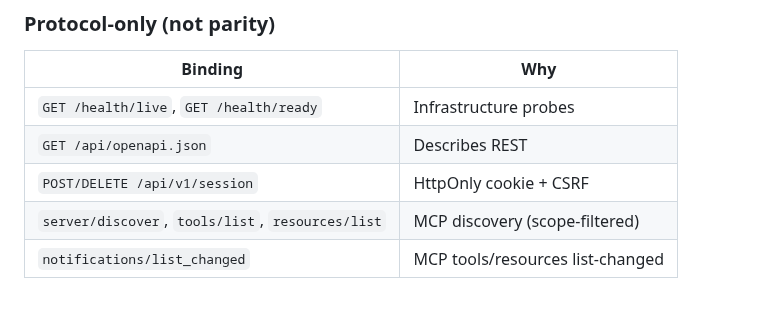
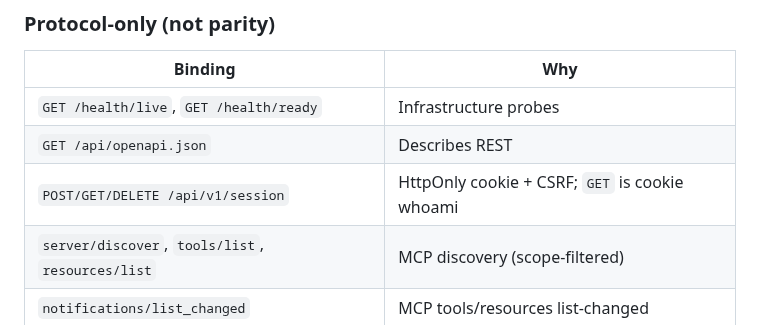
Before and after one commit to hilather/go-lab-tacacs-mcp, a Markdown page: README.md, the part around the change. Rendered like a GitHub page.

Commit message:
docs: mention GET /api/v1/session cookie whoami in README
Co-authored-by: hilather <hilather@users.noreply.github.com>

```diff
--- a/README.md
+++ b/README.md
@@ -285,7 +285,7 @@ Usernames and commands in events also need `events:sensitive`.
 |---|---|
 | `GET /health/live`, `GET /health/ready` | Infrastructure probes |
 | `GET /api/openapi.json` | Describes REST |
-| `POST/DELETE /api/v1/session` | HttpOnly cookie + CSRF |
+| `POST/GET/DELETE /api/v1/session` | HttpOnly cookie + CSRF; `GET` is cookie whoami |
 | `server/discover`, `tools/list`, `resources/list` | MCP discovery (scope-filtered) |
 | `notifications/list_changed` | MCP tools/resources list-changed |
 
```
